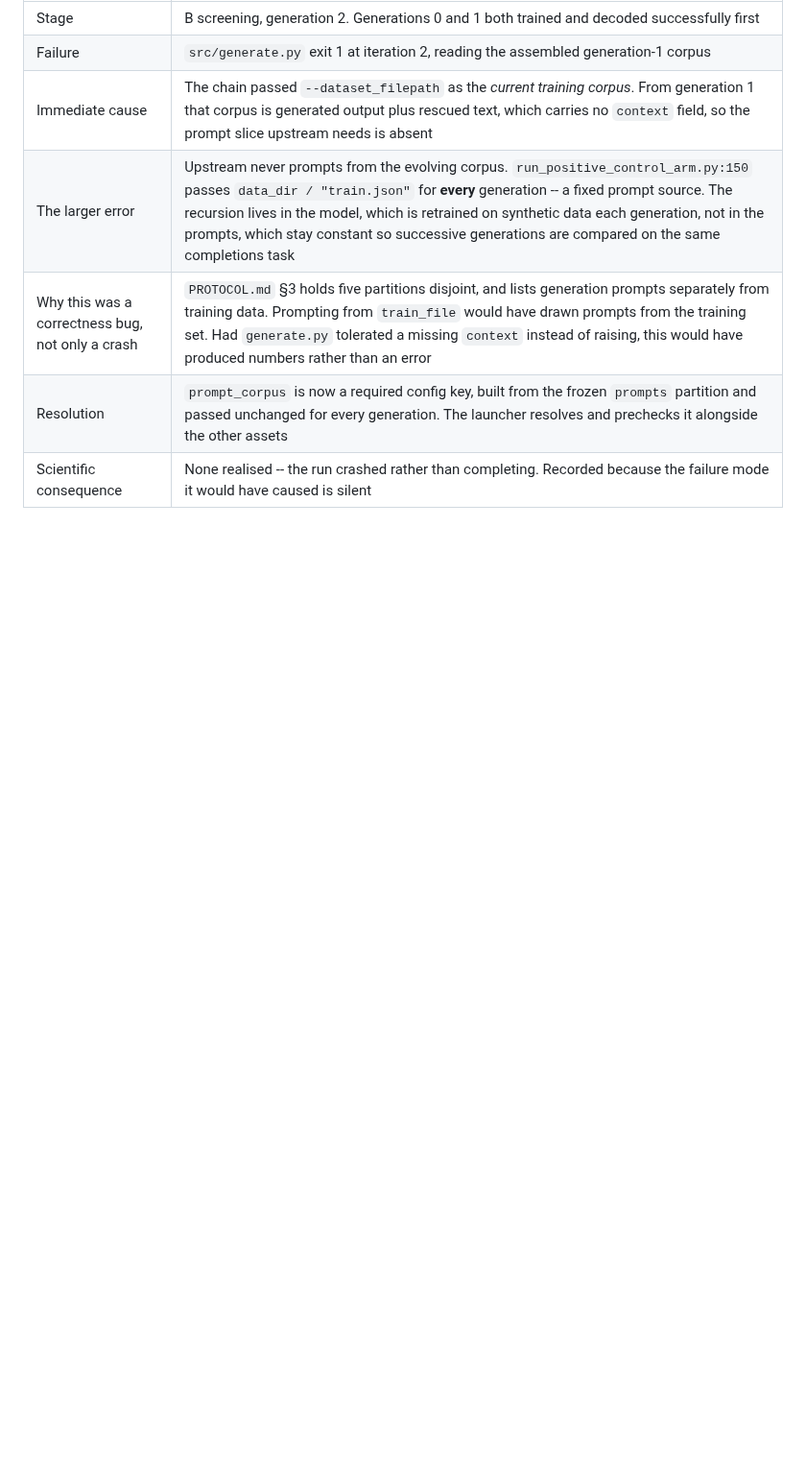
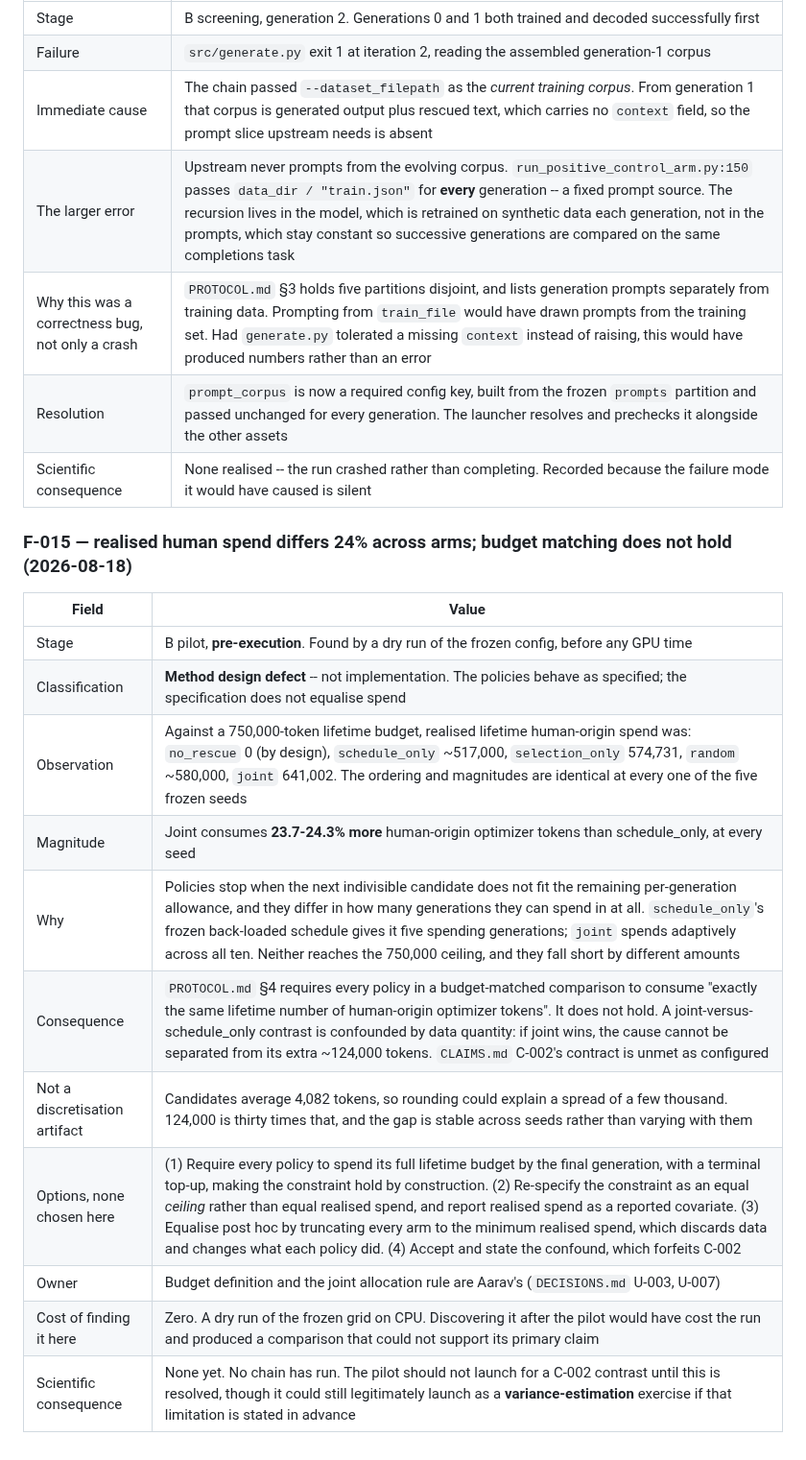
Before and after one commit to guptaneil1/algoverse-summer-26, a Markdown page: FAILURE_LOG.md, the part around the change. Shown at 96% size. Drawn GitHub-style; blank space fills up the shorter version.

Commit message:
Record F-015: realised human spend differs 24% across arms
A dry run of the frozen pilot grid, on CPU and before any GPU time, shows
budget matching does not hold. Against a 750,000-token lifetime budget:
schedule_only ~517,000, selection_only 574,731, random ~580,000, joint
641,002 -- identical ordering at every one of the five frozen seeds.

Joint receives 23.7-24.3% more human-origin optimizer tokens than
schedule_only. PROTOCOL.md section 4 requires exactly equal lifetime
spend, so a joint-versus-schedule_only contrast is confounded by data
quantity and C-002's contract is unmet as configured.

Not discretisation: candidates average 4,082 tokens, so rounding explains
a few thousand, not 124,000, and the gap is stable across seeds rather
than varying with them. The cause is structural -- policies stop when the
next indivisible candidate does not fit, and differ in how many
generations they can spend in at all.

Four options recorded, none chosen. Budget definition is Aarav's.

The pilot should not launch for a C-002 contrast until this is resolved.
It could still launch as a variance-estimation exercise with the
limitation stated in advance.

```diff
--- a/FAILURE_LOG.md
+++ b/FAILURE_LOG.md
@@ -337,3 +337,20 @@ suite compares the two units.
 | Why this was a correctness bug, not only a crash | `PROTOCOL.md` §3 holds five partitions disjoint, and lists generation prompts separately from training data. Prompting from `train_file` would have drawn prompts from the training set. Had `generate.py` tolerated a missing `context` instead of raising, this would have produced numbers rather than an error |
 | Resolution | `prompt_corpus` is now a required config key, built from the frozen `prompts` partition and passed unchanged for every generation. The launcher resolves and prechecks it alongside the other assets |
 | Scientific consequence | None realised -- the run crashed rather than completing. Recorded because the failure mode it would have caused is silent |
+
+
+### F-015 — realised human spend differs 24% across arms; budget matching does not hold (2026-08-18)
+
+| Field | Value |
+|---|---|
+| Stage | B pilot, **pre-execution**. Found by a dry run of the frozen config, before any GPU time |
+| Classification | **Method design defect** -- not implementation. The policies behave as specified; the specification does not equalise spend |
+| Observation | Against a 750,000-token lifetime budget, realised lifetime human-origin spend was: `no_rescue` 0 (by design), `schedule_only` ~517,000, `selection_only` 574,731, `random` ~580,000, `joint` 641,002. The ordering and magnitudes are identical at every one of the five frozen seeds |
+| Magnitude | Joint consumes **23.7-24.3% more** human-origin optimizer tokens than schedule_only, at every seed |
+| Why | Policies stop when the next indivisible candidate does not fit the remaining per-generation allowance, and they differ in how many generations they can spend in at all. `schedule_only`'s frozen back-loaded schedule gives it five spending generations; `joint` spends adaptively across all ten. Neither reaches the 750,000 ceiling, and they fall short by different amounts |
+| Consequence | `PROTOCOL.md` §4 requires every policy in a budget-matched comparison to consume "exactly the same lifetime number of human-origin optimizer tokens". It does not hold. A joint-versus-schedule_only contrast is confounded by data quantity: if joint wins, the cause cannot be separated from its extra ~124,000 tokens. `CLAIMS.md` C-002's contract is unmet as configured |
+| Not a discretisation artifact | Candidates average 4,082 tokens, so rounding could explain a spread of a few thousand. 124,000 is thirty times that, and the gap is stable across seeds rather than varying with them |
+| Options, none chosen here | (1) Require every policy to spend its full lifetime budget by the final generation, with a terminal top-up, making the constraint hold by construction. (2) Re-specify the constraint as an equal *ceiling* rather than equal realised spend, and report realised spend as a reported covariate. (3) Equalise post hoc by truncating every arm to the minimum realised spend, which discards data and changes what each policy did. (4) Accept and state the confound, which forfeits C-002 |
+| Owner | Budget definition and the joint allocation rule are Aarav's (`DECISIONS.md` U-003, U-007) |
+| Cost of finding it here | Zero. A dry run of the frozen grid on CPU. Discovering it after the pilot would have cost the run and produced a comparison that could not support its primary claim |
+| Scientific consequence | None yet. No chain has run. The pilot should not launch for a C-002 contrast until this is resolved, though it could still legitimately launch as a **variance-estimation** exercise if that limitation is stated in advance |
```
